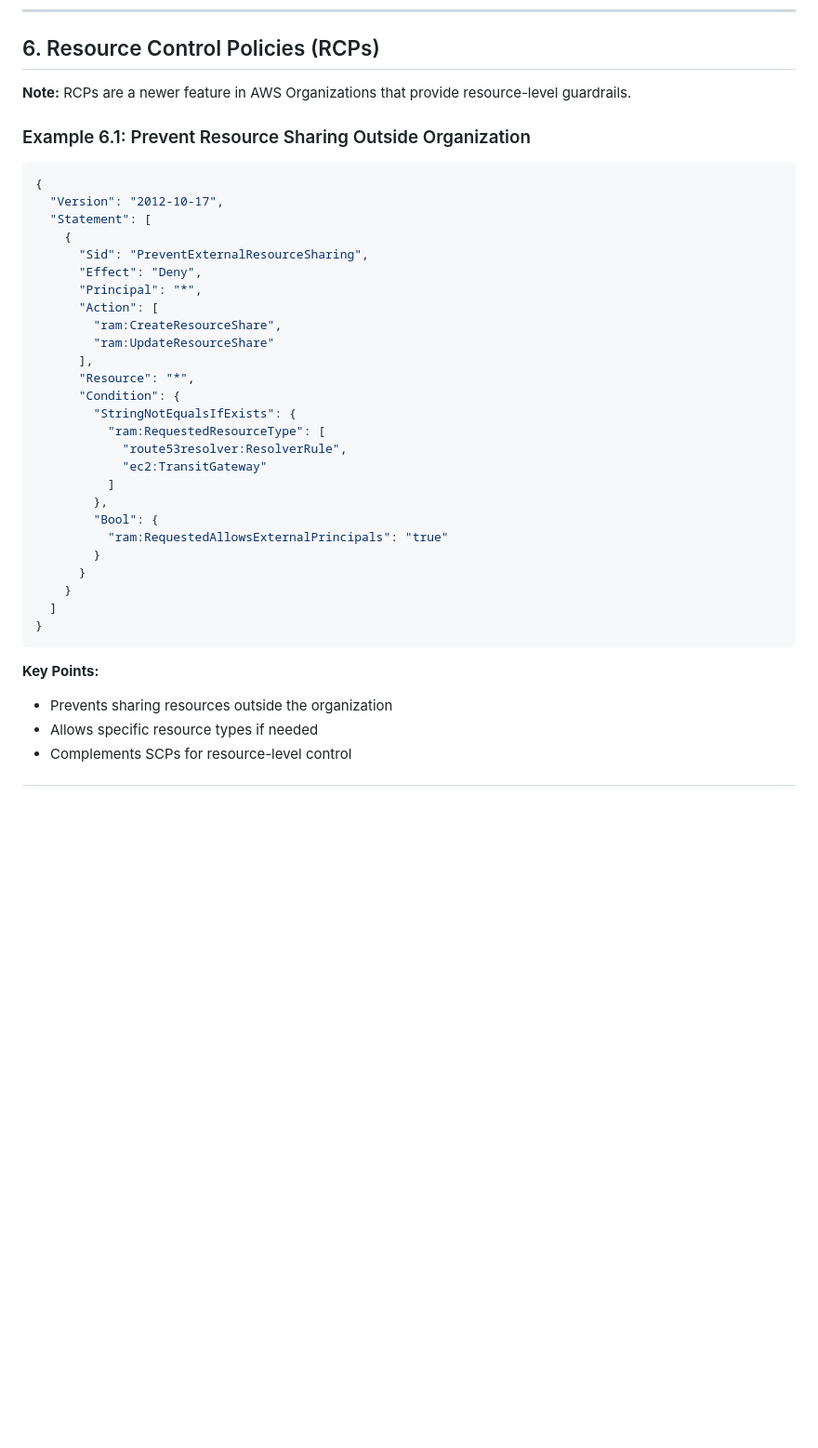
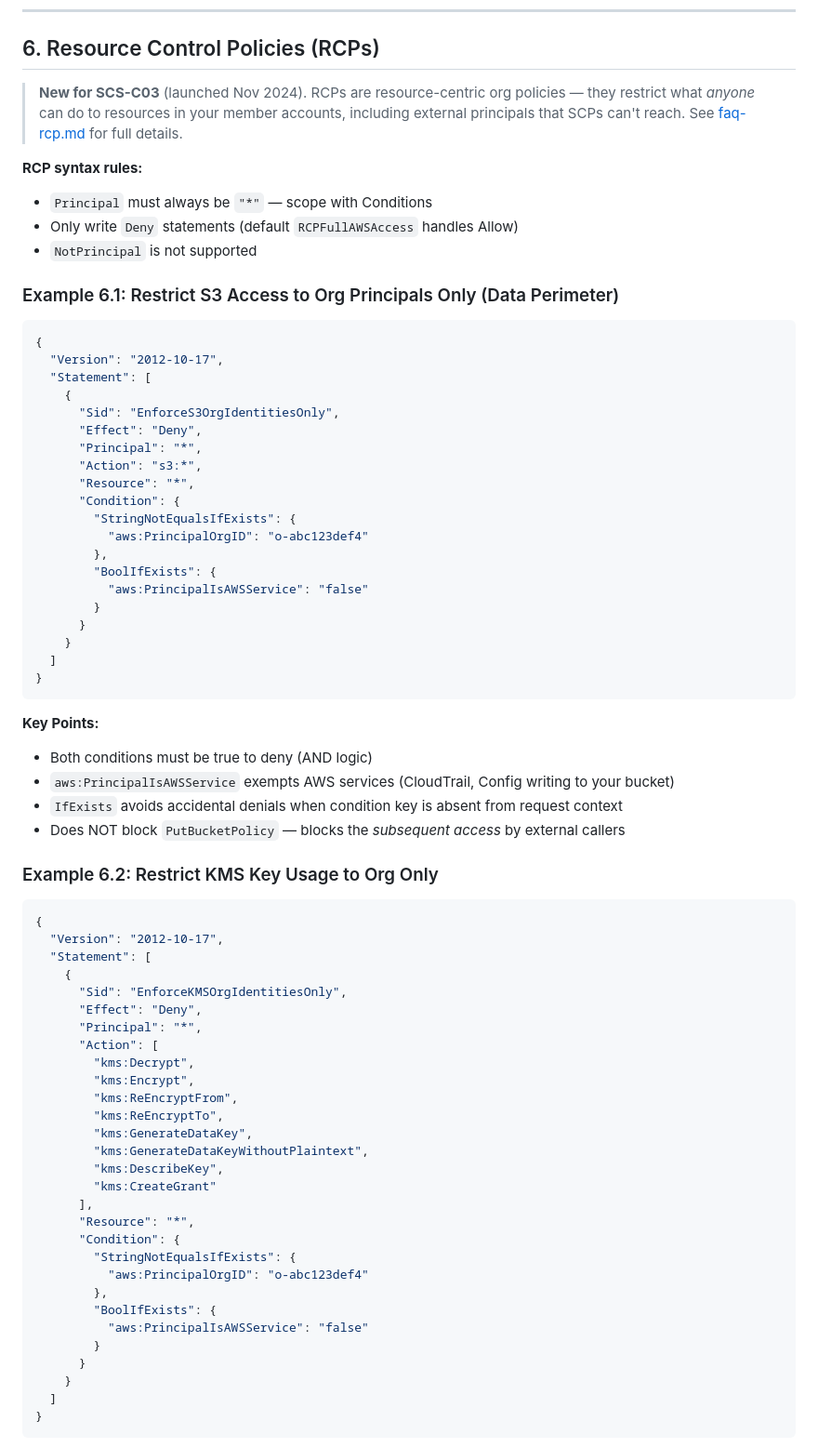
Before and after one commit to kiquetal/aws-security-speciality-2026, a Markdown page: examples/iam-policy-examples.md, the part around one of its changes. Shown at 93% size. Drawn GitHub-style; blank space fills up the shorter version.

Commit message:
Replace incorrect RCP example with S3/KMS/STS data perimeter policies
Update policy evaluation logic to include RCPs in the chain

````diff
--- a/examples/iam-policy-examples.md
+++ b/examples/iam-policy-examples.md
@@ -720,32 +720,31 @@ Define who can assume an IAM role. Attached to roles, not identities.
 
 ## 6. Resource Control Policies (RCPs)
 
-**Note:** RCPs are a newer feature in AWS Organizations that provide resource-level guardrails.
+> **New for SCS-C03** (launched Nov 2024). RCPs are resource-centric org policies — they restrict what *anyone* can do to resources in your member accounts, including external principals that SCPs can't reach. See [faq-rcp.md](../notes/faq-rcp.md) for full details.
 
-### Example 6.1: Prevent Resource Sharing Outside Organization
+**RCP syntax rules:**
+- `Principal` must always be `"*"` — scope with Conditions
+- Only write `Deny` statements (default `RCPFullAWSAccess` handles Allow)
+- `NotPrincipal` is not supported
+
+### Example 6.1: Restrict S3 Access to Org Principals Only (Data Perimeter)
 
 ```json
 {
   "Version": "2012-10-17",
   "Statement": [
     {
-      "Sid": "PreventExternalResourceSharing",
+      "Sid": "EnforceS3OrgIdentitiesOnly",
       "Effect": "Deny",
       "Principal": "*",
-      "Action": [
-        "ram:CreateResourceShare",
-        "ram:UpdateResourceShare"
-      ],
+      "Action": "s3:*",
       "Resource": "*",
       "Condition": {
         "StringNotEqualsIfExists": {
-          "ram:RequestedResourceType": [
-            "route53resolver:ResolverRule",
-            "ec2:TransitGateway"
-          ]
+          "aws:PrincipalOrgID": "o-abc123def4"
         },
-        "Bool": {
-          "ram:RequestedAllowsExternalPrincipals": "true"
+        "BoolIfExists": {
+          "aws:PrincipalIsAWSService": "false"
         }
       }
     }
@@ -754,6 +753,42 @@ Define who can assume an IAM role. Attached to roles, not identities.
 ```
 
 **Key Points:**
-- Prevents sharing resources outside the organization
-- Allows specific resource types if needed
-- Complements SCPs for resource-level control
+- Both conditions must be true to deny (AND logic)
+- `aws:PrincipalIsAWSService` exempts AWS services (CloudTrail, Config writing to your bucket)
+- `IfExists` avoids accidental denials when condition key is absent from request context
+- Does NOT block `PutBucketPolicy` — blocks the *subsequent access* by external callers
+
+### Example 6.2: Restrict KMS Key Usage to Org Only
+
+```json
+{
+  "Version": "2012-10-17",
+  "Statement": [
+    {
+      "Sid": "EnforceKMSOrgIdentitiesOnly",
+      "Effect": "Deny",
+      "Principal": "*",
+      "Action": [
+        "kms:Decrypt",
+        "kms:Encrypt",
+        "kms:ReEncryptFrom",
+        "kms:ReEncryptTo",
+        "kms:GenerateDataKey",
+        "kms:GenerateDataKeyWithoutPlaintext",
+        "kms:DescribeKey",
+        "kms:CreateGrant"
+      ],
+      "Resource": "*",
+      "Condition": {
+        "StringNotEqualsIfExists": {
+          "aws:PrincipalOrgID": "o-abc123def4"
+        },
+        "BoolIfExists": {
+          "aws:PrincipalIsAWSService": "false"
+        }
+      }
+    }
+  ]
+}
+```
+
````
Also changed, not shown: other parts of examples/iam-policy-examples.md (+46 -5 lines).
